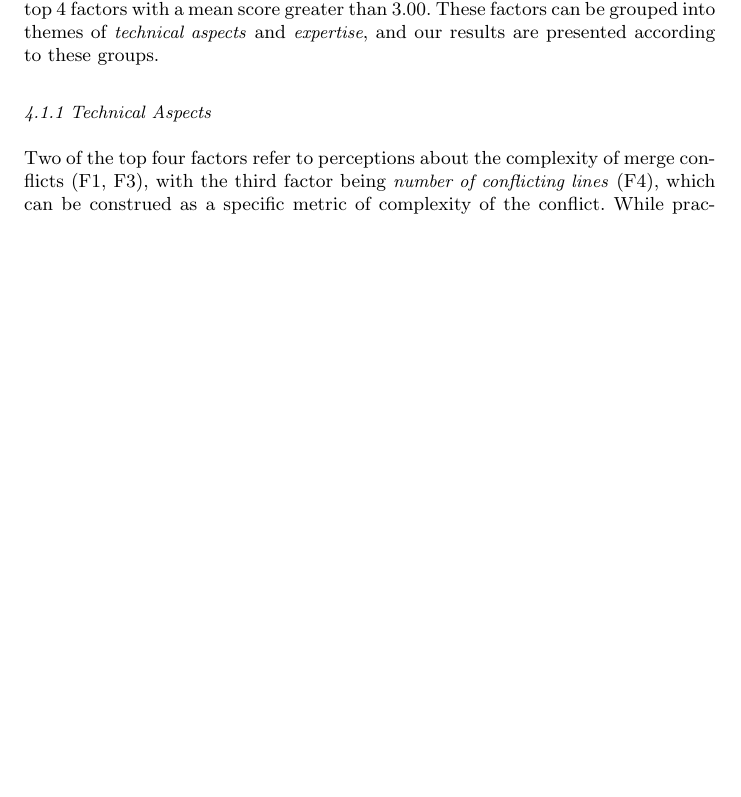
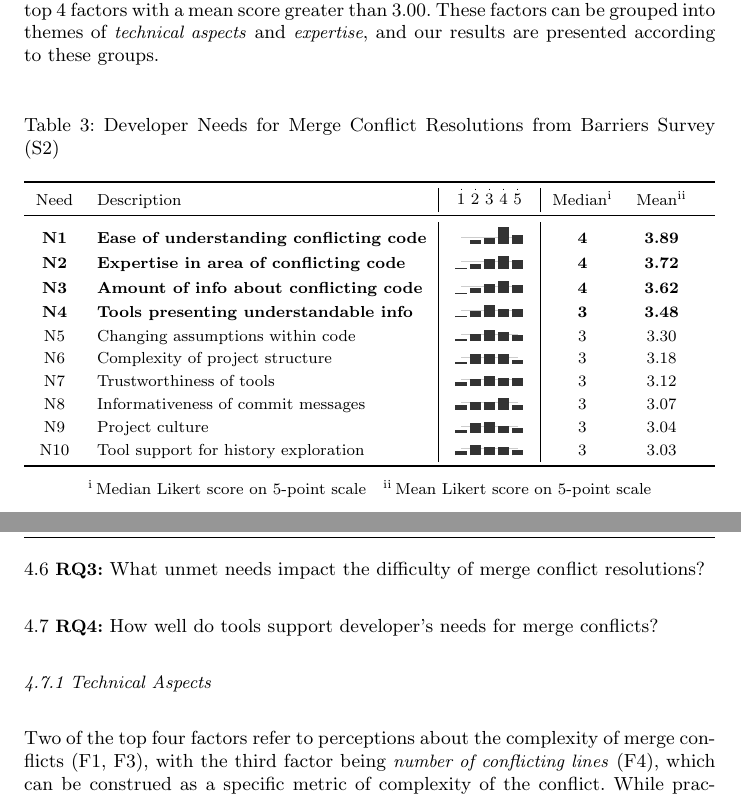
Before and after one commit to EPICLab/EMSE19-MergeConflicts, a LaTeX paper (main.tex, which reads RQ1.tex): part of page 11 of 24 before the commit and two parts of pages 11 and 12 of 25 after it, the two joined at a grey line, cut so that both start at the same text, the shorter picture padded with empty space. Compiled offline with pdfLaTeX.

Commit message:
Updated 4. Results with new RQs, reimplemented Developer Needs for Merge Conflict Resolutions table to use sparkline charts

```diff
--- a/RQ1.tex
+++ b/RQ1.tex
@@ -14,3 +24,33 @@ These factors can be grouped into themes of \textit{technical aspects} and \text
+\begin{table}[!htbp]
+\renewcommand{\arraystretch}{1.2}
+\caption{Developer Needs for Merge Conflict Resolutions from Barriers Survey (S2)}
+\label{interview_demographics}
+\centering
+\begin{tabularx}{\textwidth}{>{\rowmac}c >{\rowmac}l | *1{>{\rowmac}c} | *2{>{\rowmac}c}<{\clearrow}}
+\toprule
+    \parnoteclear % tabularx will otherwise add each note thrice
+	Need & Description & \likertscale{1,2,3,4,5} & Median\parnote{Median Likert score on 5-point scale} & Mean\parnote{Mean Likert score on 5-point scale} \\
+\midrule
+	\setrow{\bfseries}N1 & Ease of understanding conflicting code & \likertplot{coordinates {(1,0)(2,14)(3,25)(4,65)(5,37)}}{28.2}{0,14,25,65,37} & 4 & 3.89 \\
+	\setrow{\bfseries}N2 & Expertise in area of conflicting code & \likertplot{coordinates {(1,1)(2,17)(3,38)(4,49)(5,36)}}{28.2}{1,17,38,49,36} & 4 & 3.72 \\
+	\setrow{\bfseries}N3 & Amount of info about conflicting code & \likertplot{coordinates {(1,2)(2,21)(3,38)(4,48)(5,32)}}{28.2}{2,21,38,48,32} & 4 & 3.62 \\
+	\setrow{\bfseries}N4 & Tools presenting understandable info & \likertplot{coordinates {(1,4)(2,24)(3,47)(4,32)(5,34)}}{28.2}{4,24,47,32,34} & 3 & 3.48 \\
+	N5 & Changing assumptions within code & \likertplot{coordinates {(1,8)(2,27)(3,45)(4,36)(5,25)}}{28.2}{8,27,45,36,25} & 3 & 3.30 \\
+	N6 & Complexity of project structure & \likertplot{coordinates {(1,6)(2,38)(3,39)(4,41)(5,17)}}{28.2}{6,38,39,41,17} & 3 & 3.18 \\
+	N7 & Trustworthiness of tools & \likertplot{coordinates {(1,17)(2,29)(3,39)(4,32)(5,34)}}{28.2}{17,29,39,32,34} & 3 & 3.12 \\
+	N8 & Informativeness of commit messages & \likertplot{coordinates {(1,18)(2,32)(3,30)(4,44)(5,17)}}{28.2}{18,32,30,44,17} & 3 & 3.07 \\
+	N9 & Project culture & \likertplot{coordinates {(1,13)(2,37)(3,43)(4,27)(5,21)}}{28.2}{13,37,43,27,21} & 3 & 3.04 \\
+	N10 & Tool support for history exploration & \likertplot{coordinates {(1,16)(2,40)(3,31)(4,32)(5,22)}}{28.2}{16,40,31,32,22} & 3 & 3.03 \\
+\bottomrule
+\end{tabularx}
+\parnotes
+\end{table}
+
+\subsection{\textbf{RQ3:} What unmet needs impact the difficulty of merge conflict resolutions?}\label{RQ3}
+
+\subsection{\textbf{RQ4:} How well do tools support developer's needs for merge conflicts?}\label{RQ4}
+
+
 
 %\begin{sidewaystable}
 %\renewcommand{\arraystretch}{1.3}
--- a/main.tex
+++ b/main.tex
@@ -18,6 +18,8 @@
 \usepackage[many]{tcolorbox}
 \usepackage[symbol,para]{footmisc}
 \usepackage[strings]{underscore}
+\usepackage{tikz,dcolumn,booktabs,lscape}% <- sparklines chart embedded in tables
+\usetikzlibrary{positioning}
 
 \makeatletter
 \renewenvironment{quotation}
```
Also changed, not shown: RQ1.tex (20 more changed lines), main.tex (31 more changed lines).
